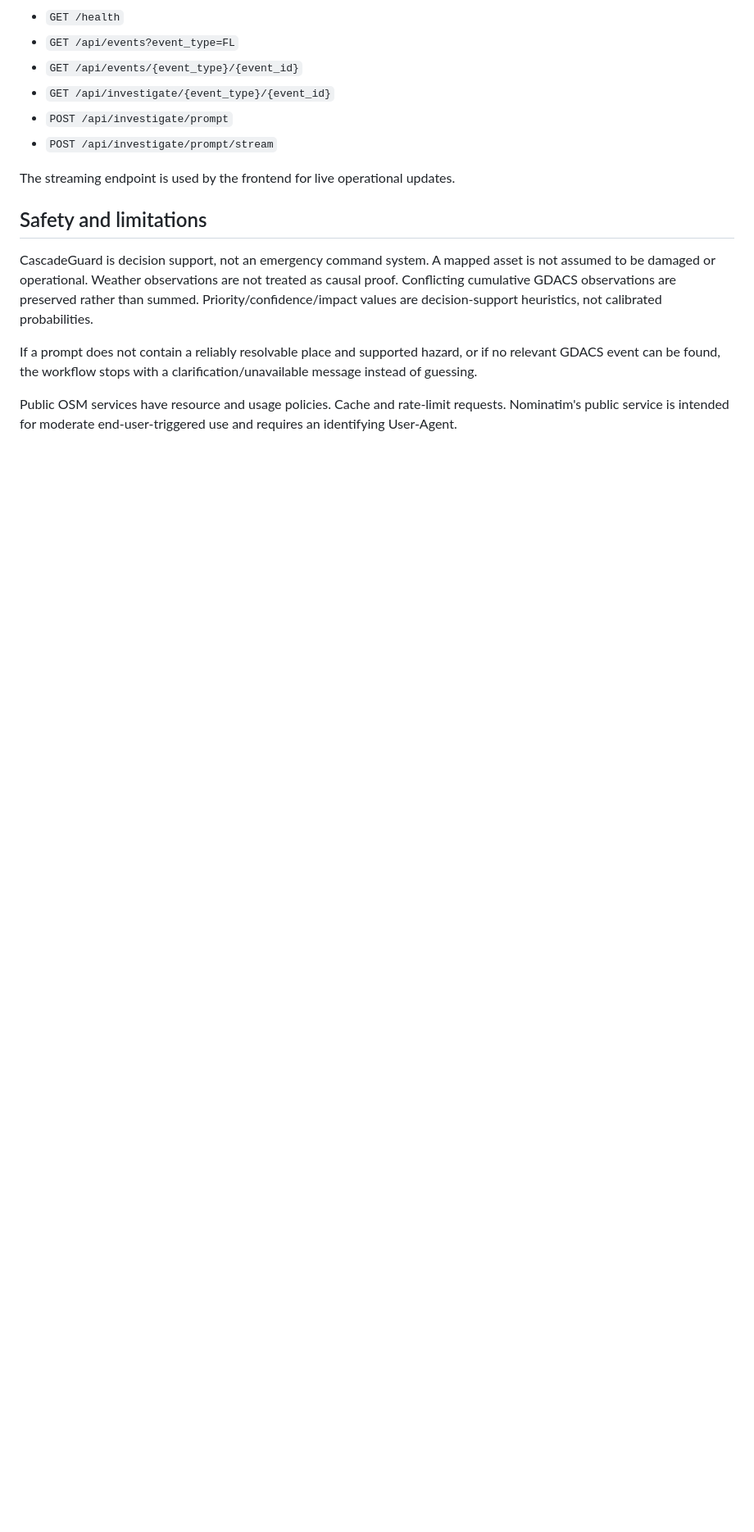
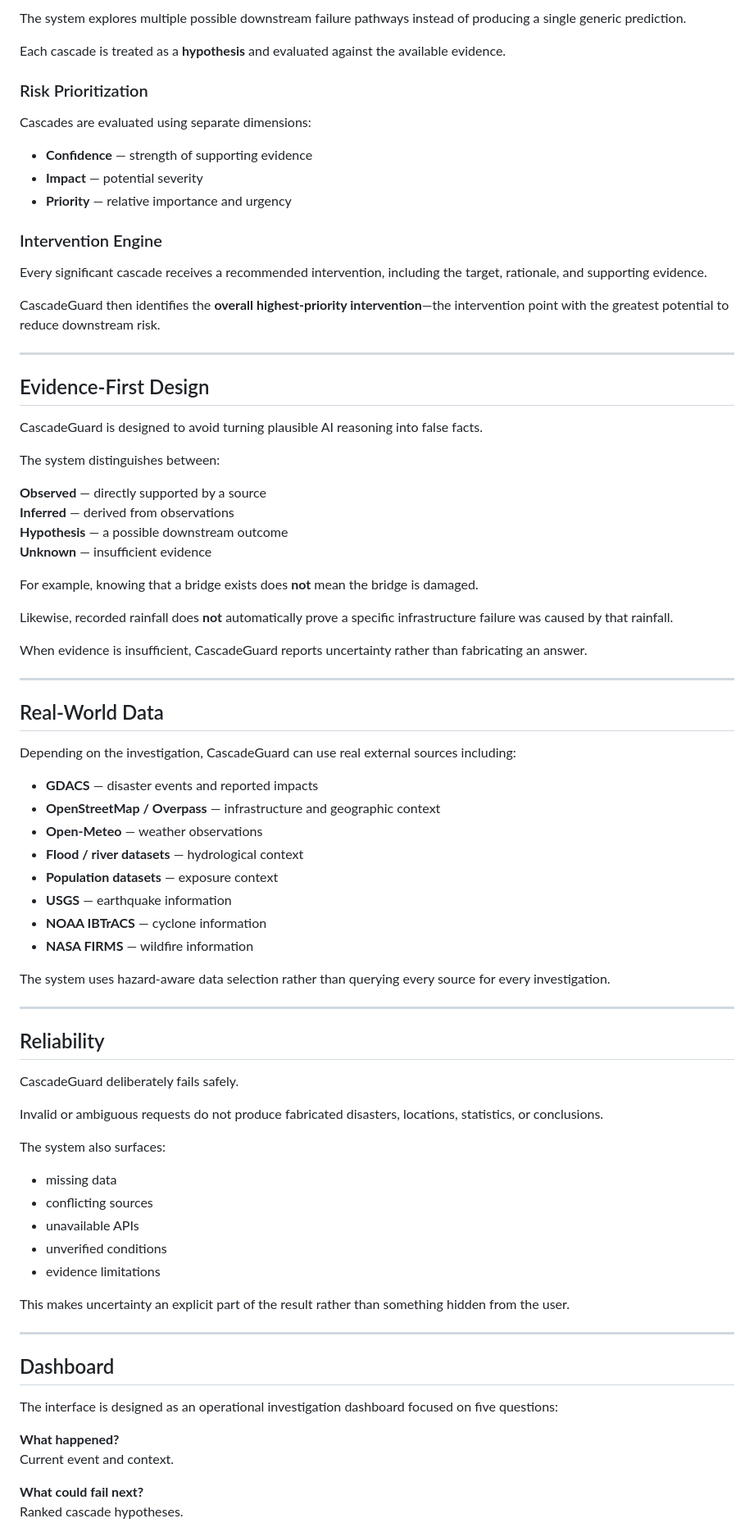
Before and after one commit to KrishnaChaitanya-aiml/CascadeGuard, a Markdown page: README.md, the part around one of its changes. Shown at 82% size. GitHub-like rendering; blank space fills up the shorter version.

```diff
--- a/README.md
+++ b/README.md
@@ -68,19 +78,85 @@ Open `http://127.0.0.1:8000/`.
 
-- `GET /health`
-- `GET /api/events?event_type=FL`
-- `GET /api/events/{event_type}/{event_id}`
-- `GET /api/investigate/{event_type}/{event_id}`
-- `POST /api/investigate/prompt`
-- `POST /api/investigate/prompt/stream`
+The system explores multiple possible downstream failure pathways instead of producing a single generic prediction.
 
-The streaming endpoint is used by the frontend for live operational updates.
+Each cascade is treated as a **hypothesis** and evaluated against the available evidence.
 
-## Safety and limitations
+### Risk Prioritization
 
-CascadeGuard is decision support, not an emergency command system. A mapped asset is not assumed to be damaged or operational. Weather observations are not treated as causal proof. Conflicting cumulative GDACS observations are preserved rather than summed. Priority/confidence/impact values are decision-support heuristics, not calibrated probabilities.
+Cascades are evaluated using separate dimensions:
 
-If a prompt does not contain a reliably resolvable place and supported hazard,
-or if no relevant GDACS event can be found, the workflow stops with a
-clarification/unavailable message instead of guessing.
+- **Confidence** — strength of supporting evidence
+- **Impact** — potential severity
+- **Priority** — relative importance and urgency
 
-Public OSM services have resource and usage policies. Cache and rate-limit requests. Nominatim's public service is intended for moderate end-user-triggered use and requires an identifying User-Agent.
+### Intervention Engine
+
+Every significant cascade receives a recommended intervention, including the target, rationale, and supporting evidence.
+
+CascadeGuard then identifies the **overall highest-priority intervention**—the intervention point with the greatest potential to reduce downstream risk.
+
+---
+
+## Evidence-First Design
+
+CascadeGuard is designed to avoid turning plausible AI reasoning into false facts.
+
+The system distinguishes between:
+
+**Observed** — directly supported by a source
+**Inferred** — derived from observations
+**Hypothesis** — a possible downstream outcome
+**Unknown** — insufficient evidence
+
+For example, knowing that a bridge exists does **not** mean the bridge is damaged.
+
+Likewise, recorded rainfall does **not** automatically prove a specific infrastructure failure was caused by that rainfall.
+
+When evidence is insufficient, CascadeGuard reports uncertainty rather than fabricating an answer.
+
+---
+
+## Real-World Data
+
+Depending on the investigation, CascadeGuard can use real external sources including:
+
+- **GDACS** — disaster events and reported impacts
+- **OpenStreetMap / Overpass** — infrastructure and geographic context
+- **Open-Meteo** — weather observations
+- **Flood / river datasets** — hydrological context
+- **Population datasets** — exposure context
+- **USGS** — earthquake information
+- **NOAA IBTrACS** — cyclone information
+- **NASA FIRMS** — wildfire information
+
+The system uses hazard-aware data selection rather than querying every source for every investigation.
+
+---
+
+## Reliability
+
+CascadeGuard deliberately fails safely.
+
+Invalid or ambiguous requests do not produce fabricated disasters, locations, statistics, or conclusions.
+
+The system also surfaces:
+
+- missing data
+- conflicting sources
+- unavailable APIs
+- unverified conditions
+- evidence limitations
+
+This makes uncertainty an explicit part of the result rather than something hidden from the user.
+
+---
+
+## Dashboard
+
+The interface is designed as an operational investigation dashboard focused on five questions:
+
+**What happened?**
+Current event and context.
+
+**What could fail next?**
+Ranked cascade hypotheses.
+
```
Also changed, not shown: other parts of README.md (+112 -42 lines).
